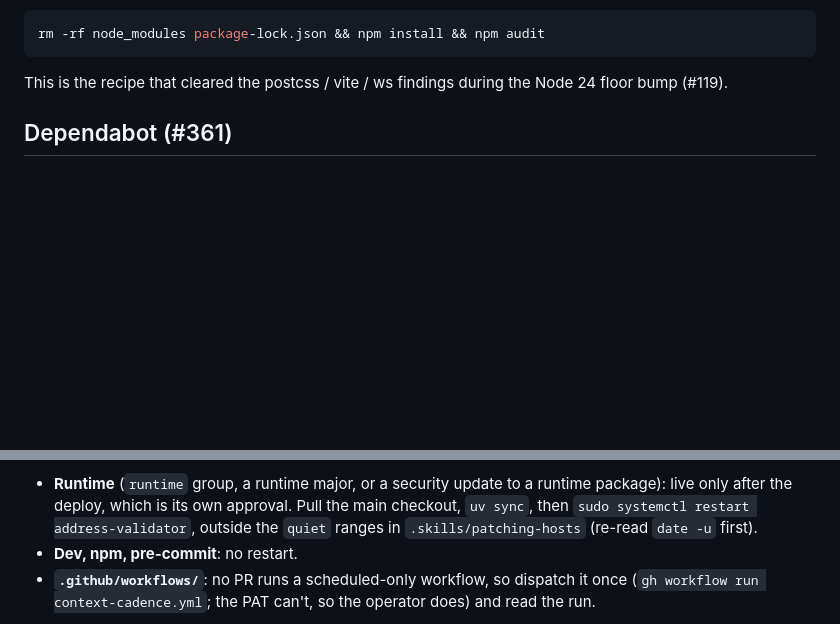
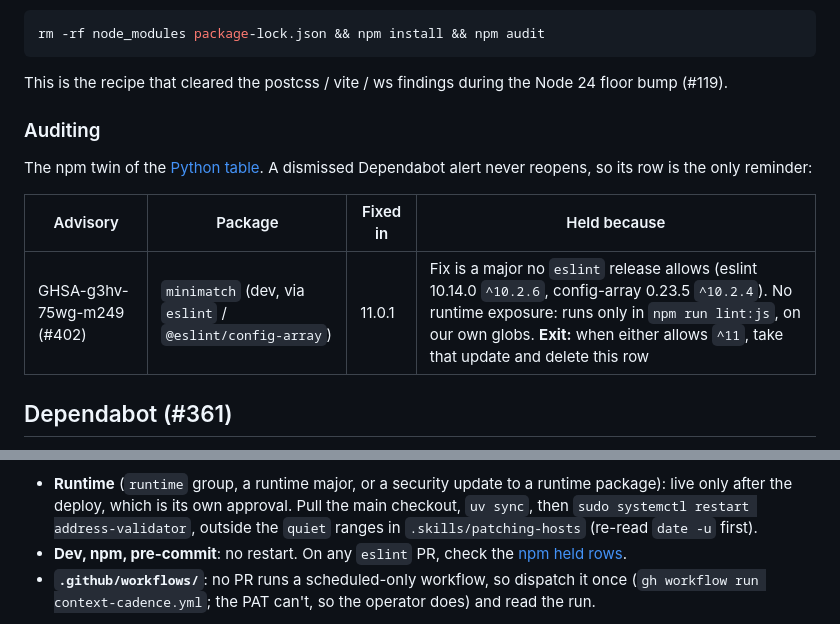
Before and after one commit to CannObserv/address-validator, a Markdown page: docs/DEPENDENCY-POLICY.md, 2 parts joined by grey strips. Rendered like a GitHub page; blank space fills up the shorter version.

Commit message:
#402 [docs]: hold minimatch GHSA-g3hv-75wg-m249 in an npm held table
Fix needs minimatch 11; eslint 10.14.0 and @eslint/config-array 0.23.5
still declare ^10. Dev-only, lint-time on our own globs. Exit: either
allows ^11.

Co-Authored-By: Claude Opus 5.5 <noreply@anthropic.com>

````diff
--- a/docs/DEPENDENCY-POLICY.md
+++ b/docs/DEPENDENCY-POLICY.md
@@ -68,6 +68,14 @@ rm -rf node_modules package-lock.json && npm install && npm audit
 ```
 
 This is the recipe that cleared the postcss / vite / ws findings during the Node 24 floor bump (#119).
+
+### Auditing
+
+The npm twin of the [Python table](#auditing-317). A dismissed Dependabot alert never reopens, so its row is the only reminder:
+
+| Advisory | Package | Fixed in | Held because |
+|---|---|---|---|
+| GHSA-g3hv-75wg-m249 (#402) | `minimatch` (dev, via `eslint` / `@eslint/config-array`) | 11.0.1 | Fix is a major no `eslint` release allows (eslint 10.14.0 `^10.2.6`, config-array 0.23.5 `^10.2.4`). No runtime exposure: runs only in `npm run lint:js`, on our own globs. **Exit:** when either allows `^11`, take that update and delete this row |
 
 ## Dependabot (#361)
 
@@ -148,7 +156,7 @@ Three cases the first batch hit (#384):
 Then, by what the PR touched:
 
 - **Runtime** (`runtime` group, a runtime major, or a security update to a runtime package): live only after the deploy, which is its own approval. Pull the main checkout, `uv sync`, then `sudo systemctl restart address-validator`, outside the `quiet` ranges in `.skills/patching-hosts` (re-read `date -u` first).
-- **Dev, npm, pre-commit**: no restart.
+- **Dev, npm, pre-commit**: no restart. On any `eslint` PR, check the [npm held rows](#auditing).
 - **`.github/workflows/`**: no PR runs a scheduled-only workflow, so dispatch it once (`gh workflow run context-cadence.yml`; the PAT can't, so the operator does) and read the run.
 
 A bump whose hooks or tests go red isn't landed by pinning it back: report it, and fix forward on a branch of its own. A major is checked against the `>=X.Y,<X+1` form above before merging.
````
